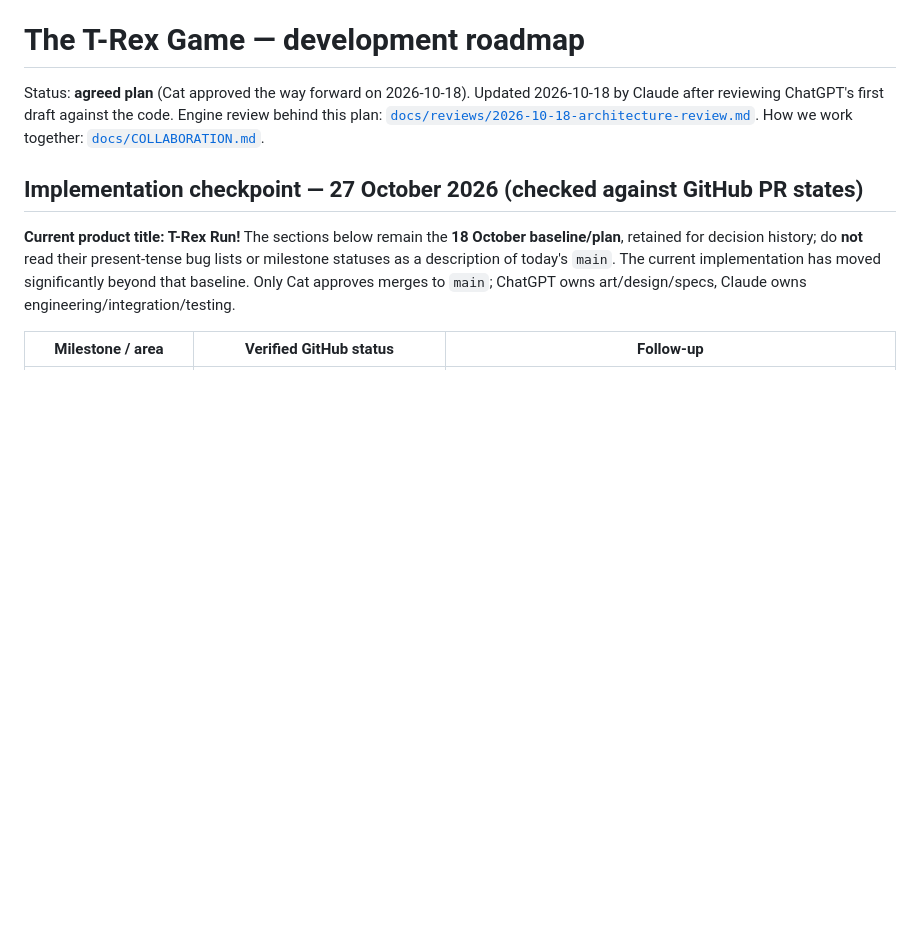
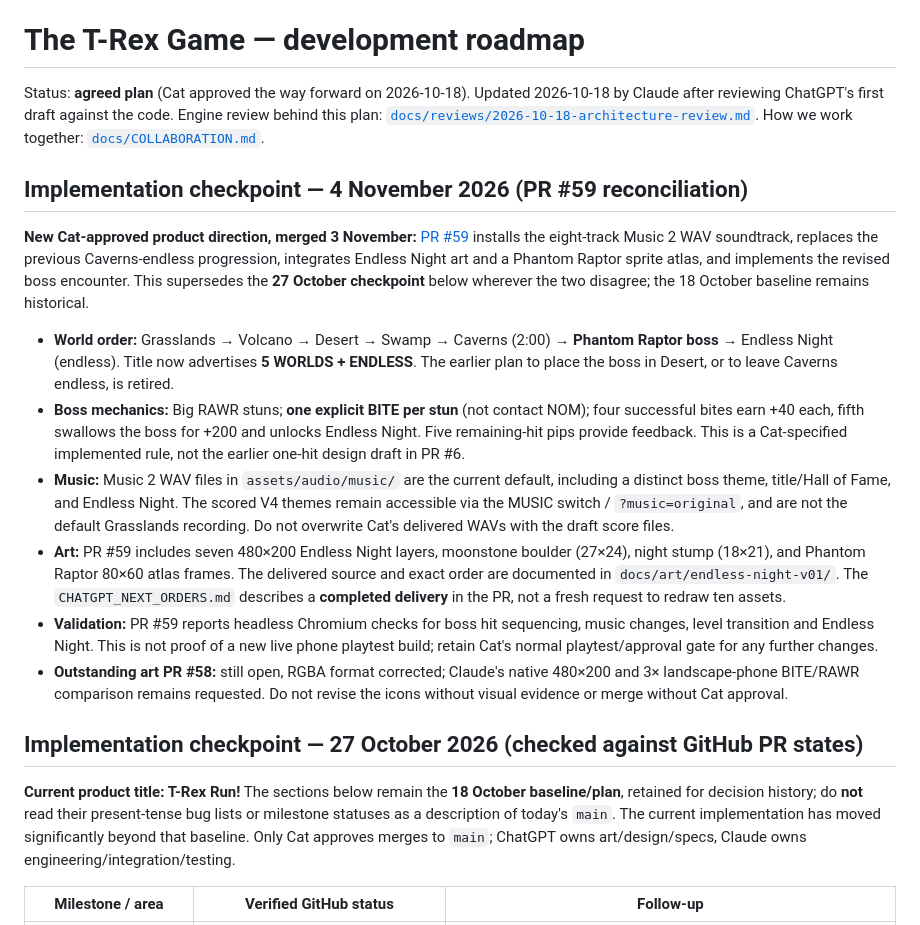
Before and after one commit to Catichka/trex-game, a Markdown page: docs/ROADMAP.md, the part around the change. Drawn GitHub-style; blank space fills up the shorter version.

Commit message:
docs(roadmap): reconcile merged Music 2, five-bite boss and Endless Night progression

```diff
--- a/docs/ROADMAP.md
+++ b/docs/ROADMAP.md
@@ -3,6 +3,17 @@
 Status: **agreed plan** (Cat approved the way forward on 2026-10-18). Updated 2026-10-18 by Claude after reviewing ChatGPT's first draft against the code.
 Engine review behind this plan: [`docs/reviews/2026-10-18-architecture-review.md`](reviews/2026-10-18-architecture-review.md).
 How we work together: [`docs/COLLABORATION.md`](COLLABORATION.md).
+
+## Implementation checkpoint — 4 November 2026 (PR #59 reconciliation)
+
+**New Cat-approved product direction, merged 3 November:** [PR #59](https://github.com/Catichka/trex-game/pull/59) installs the eight-track Music 2 WAV soundtrack, replaces the previous Caverns-endless progression, integrates Endless Night art and a Phantom Raptor sprite atlas, and implements the revised boss encounter. This supersedes the **27 October checkpoint** below wherever the two disagree; the 18 October baseline remains historical.
+
+- **World order:** Grasslands → Volcano → Desert → Swamp → Caverns (2:00) → **Phantom Raptor boss** → Endless Night (endless). Title now advertises **5 WORLDS + ENDLESS**. The earlier plan to place the boss in Desert, or to leave Caverns endless, is retired.
+- **Boss mechanics:** Big RAWR stuns; **one explicit BITE per stun** (not contact NOM); four successful bites earn +40 each, fifth swallows the boss for +200 and unlocks Endless Night. Five remaining-hit pips provide feedback. This is a Cat-specified implemented rule, not the earlier one-hit design draft in PR #6.
+- **Music:** Music 2 WAV files in `assets/audio/music/` are the current default, including a distinct boss theme, title/Hall of Fame, and Endless Night. The scored V4 themes remain accessible via the MUSIC switch / `?music=original`, and are not the default Grasslands recording. Do not overwrite Cat's delivered WAVs with the draft score files.
+- **Art:** PR #59 includes seven 480×200 Endless Night layers, moonstone boulder (27×24), night stump (18×21), and Phantom Raptor 80×60 atlas frames. The delivered source and exact order are documented in `docs/art/endless-night-v01/`. The `CHATGPT_NEXT_ORDERS.md` describes a **completed delivery** in the PR, not a fresh request to redraw ten assets.
+- **Validation:** PR #59 reports headless Chromium checks for boss hit sequencing, music changes, level transition and Endless Night. This is not proof of a new live phone playtest build; retain Cat's normal playtest/approval gate for any further changes.
+- **Outstanding art PR #58:** still open, RGBA format corrected; Claude's native 480×200 and 3× landscape-phone BITE/RAWR comparison remains requested. Do not revise the icons without visual evidence or merge without Cat approval.
 
 ## Implementation checkpoint — 27 October 2026 (checked against GitHub PR states)
 
```
